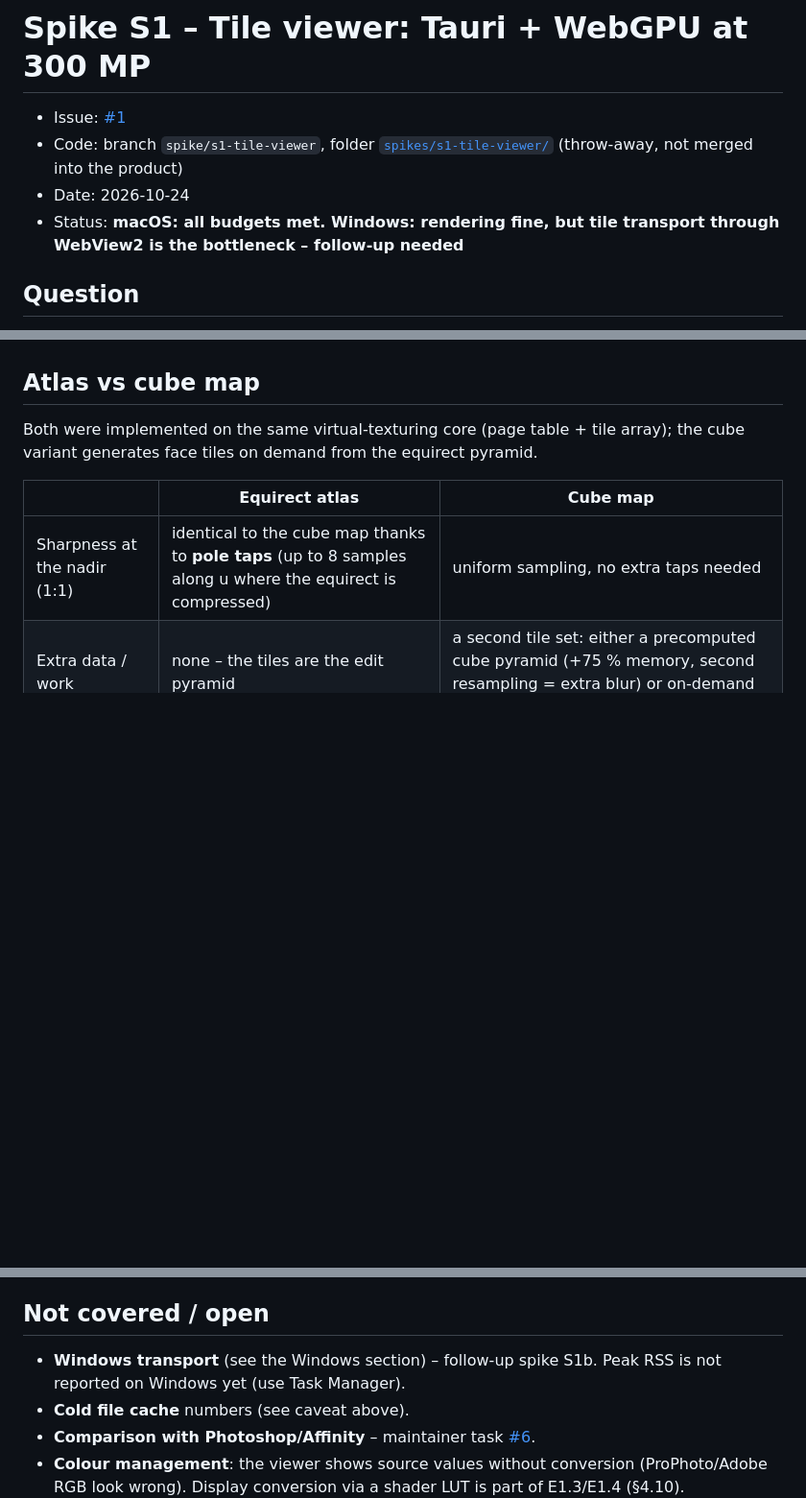
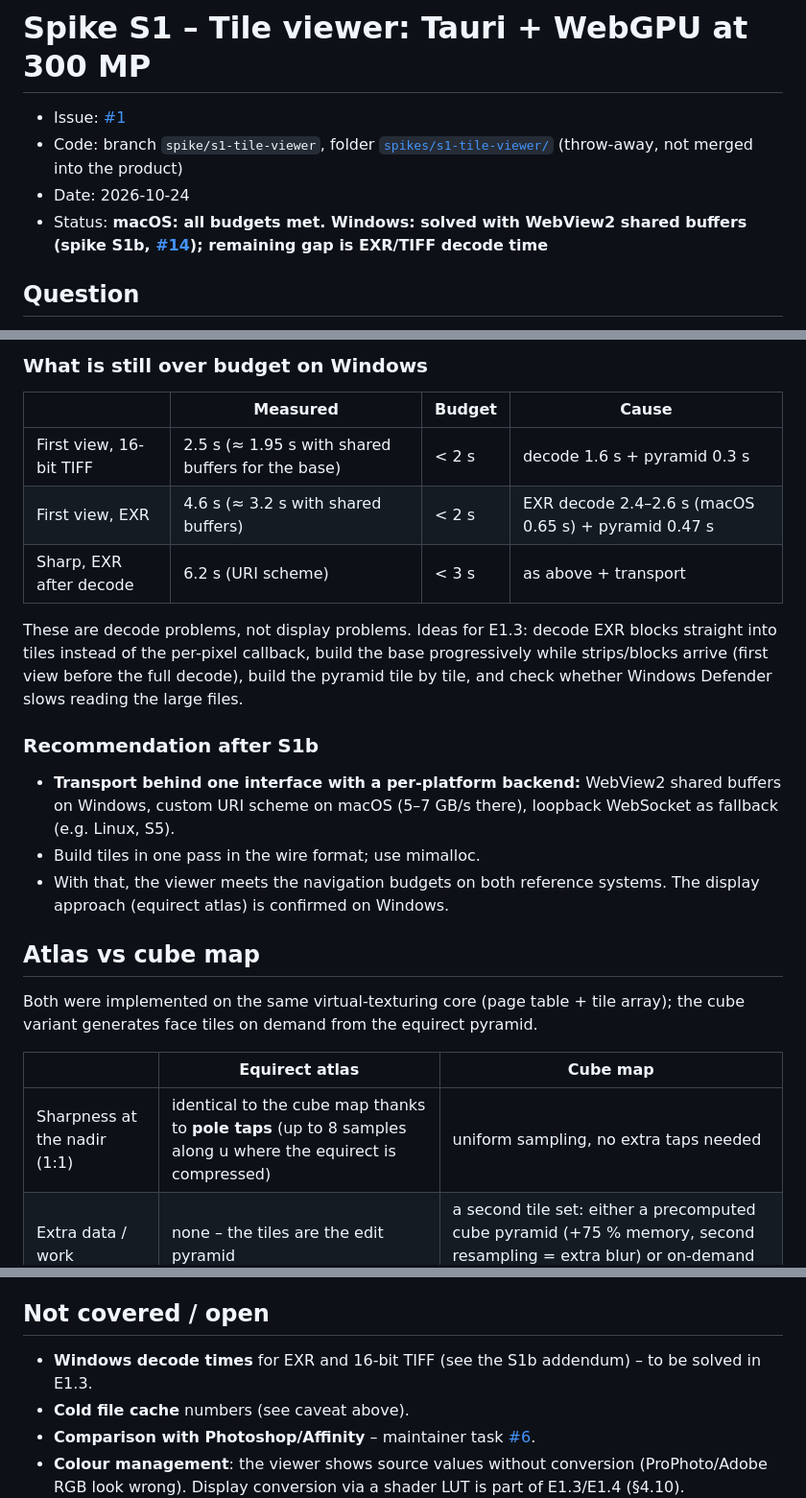
Before and after one commit to 777555777/pano-retouch, a Markdown page: docs/spikes/s1-tile-viewer.md, 3 parts joined by grey strips. Shown at 96% size. Rendered like a GitHub page; blank space fills up the shorter version.

Commit message:
Spike S1b: Windows results – WebView2 shared buffers solve the transport
Refs #14

Co-Authored-By: Claude Opus 5.5 <noreply@anthropic.com>

```diff
--- a/docs/spikes/s1-tile-viewer.md
+++ b/docs/spikes/s1-tile-viewer.md
@@ -4,7 +4,7 @@
 - Code: branch `spike/s1-tile-viewer`, folder [`spikes/s1-tile-viewer/`](https://github.com/777555777/pano-retouch/tree/spike/s1-tile-viewer/spikes/s1-tile-viewer)
   (throw-away, not merged into the product)
 - Date: 2026-10-24
-- Status: **macOS: all budgets met. Windows: rendering fine, but tile transport through WebView2 is the bottleneck – follow-up needed**
+- Status: **macOS: all budgets met. Windows: solved with WebView2 shared buffers (spike S1b, [#14](https://github.com/777555777/pano-retouch/issues/14)); remaining gap is EXR/TIFF decode time**
 
 ## Question
 
@@ -169,3 +220,24 @@ compression BC7) to cut bytes. Target: ≥ 1 GB/s or ≤ 5 ms per tile.
+### What is still over budget on Windows
+
+| | Measured | Budget | Cause |
+| --- | --- | --- | --- |
+| First view, 16-bit TIFF | 2.5 s (≈ 1.95 s with shared buffers for the base) | < 2 s | decode 1.6 s + pyramid 0.3 s |
+| First view, EXR | 4.6 s (≈ 3.2 s with shared buffers) | < 2 s | EXR decode 2.4–2.6 s (macOS 0.65 s) + pyramid 0.47 s |
+| Sharp, EXR after decode | 6.2 s (URI scheme) | < 3 s | as above + transport |
+
+These are decode problems, not display problems. Ideas for E1.3: decode EXR blocks straight into
+tiles instead of the per-pixel callback, build the base progressively while strips/blocks arrive (first
+view before the full decode), build the pyramid tile by tile, and check whether Windows Defender slows
+reading the large files.
+
+### Recommendation after S1b
+
+- **Transport behind one interface with a per-platform backend:** WebView2 shared buffers on Windows,
+  custom URI scheme on macOS (5–7 GB/s there), loopback WebSocket as fallback (e.g. Linux, S5).
+- Build tiles in one pass in the wire format; use mimalloc.
+- With that, the viewer meets the navigation budgets on both reference systems. The display approach
+  (equirect atlas) is confirmed on Windows.
+
 ## Atlas vs cube map
 
 Both were implemented on the same virtual-texturing core (page table + tile array); the cube variant
@@ -205,8 +277,7 @@ sync. The cube code is removed after the spike.
 
 ## Not covered / open
 
-- **Windows transport** (see the Windows section) – follow-up spike S1b. Peak RSS is not reported on
-  Windows yet (use Task Manager).
+- **Windows decode times** for EXR and 16-bit TIFF (see the S1b addendum) – to be solved in E1.3.
 - **Cold file cache** numbers (see caveat above).
 - **Comparison with Photoshop/Affinity** – maintainer task [#6](https://github.com/777555777/pano-retouch/issues/6).
 - **Colour management**: the viewer shows source values without conversion (ProPhoto/Adobe RGB look
```
Also changed, not shown: other parts of docs/spikes/s1-tile-viewer.md (+51 -0 lines), docs/adr/0003-tiled-image-pipeline.md (+7 -6 lines).
